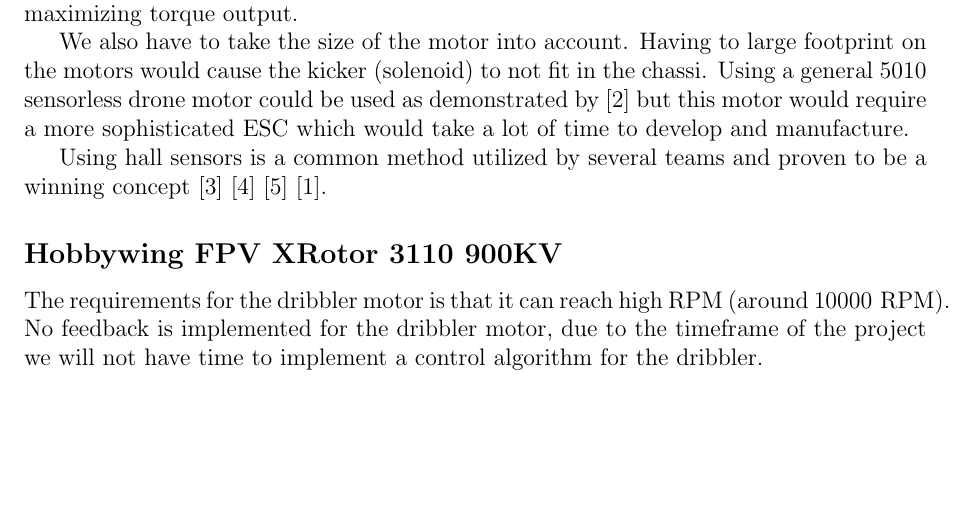
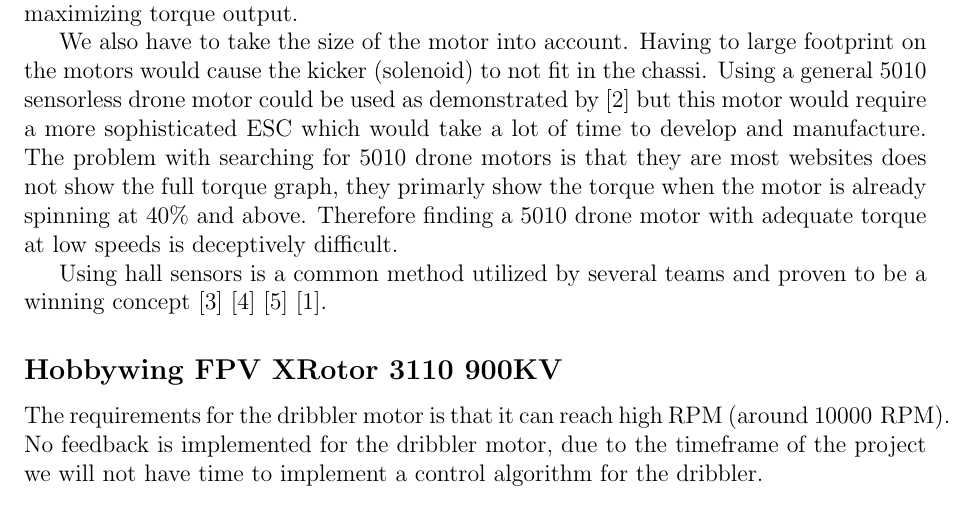
Before and after one commit to DVA490-474-Project-Course/SSL-Hardware-Development, a LaTeX document (Design_Documents/architecture/main.tex): part of page 4 of 9, cut so that both start at the same text, the shorter picture padded with empty space. Compiled offline with pdfLaTeX.

Commit message:
Main.tex: Added information about 5010 drone motors

```diff
--- a/Design_Documents/architecture/main.tex
+++ b/Design_Documents/architecture/main.tex
@@ -125,7 +125,11 @@
   fit in the chassi. Using a general 5010 sensorless drone motor could
   be used as demonstrated by \cite{veeraghanta2024TeamDescription} but
   this motor would require a more sophisticated ESC which would take a
-  lot of time to develop and manufacture.
+  lot of time to develop and manufacture. The problem with searching for
+  5010 drone motors is that they are most websites does not show the
+  full torque graph, they primarly show the torque when the motor is
+  already spinning at $40\%$ and above. Therefore finding a 5010 drone
+  motor with adequate torque at low speeds is deceptively difficult.
 
   % Provide sources for my claims
   Using hall sensors is a common method utilized by several teams and
```
